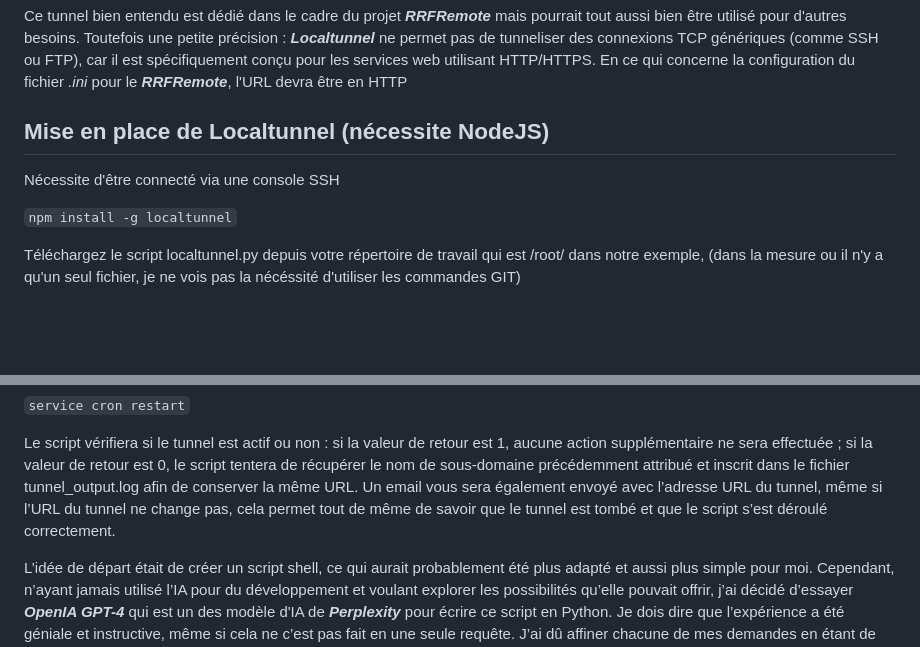
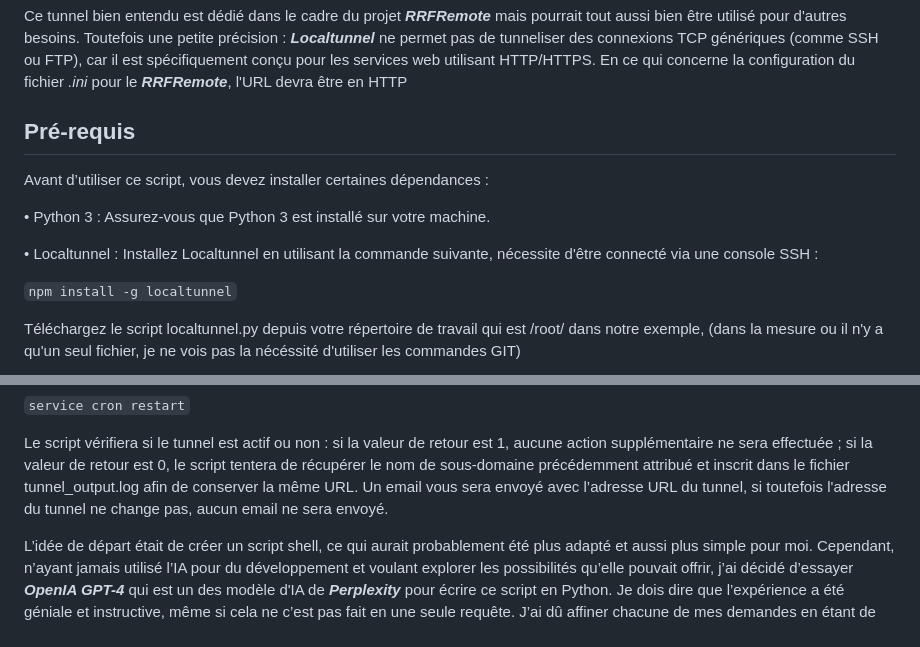
Before and after one commit to F4ICR/Localtunnel, a Markdown page: README.md, 2 parts joined by grey strips. Drawn GitHub-style; blank space fills up the shorter version.

```diff
--- a/README.md
+++ b/README.md
@@ -15,8 +15,12 @@ Ce tunnel bien entendu est dédié dans le cadre du projet ***RRFRemote*** mais
 Toutefois une petite précision : ***Localtunnel*** ne permet pas de tunneliser des connexions TCP génériques (comme SSH ou FTP), car il est spécifiquement conçu pour les services web utilisant HTTP/HTTPS.
 En ce qui concerne la configuration du fichier _.ini_ pour le ***RRFRemote***, l'URL devra être en HTTP
 
-## Mise en place de Localtunnel (nécessite NodeJS)
-Nécessite d'être connecté via une console SSH
+## Pré-requis
+Avant d’utiliser ce script, vous devez installer certaines dépendances :
+
+• Python 3 : Assurez-vous que Python 3 est installé sur votre machine.
+
+• Localtunnel : Installez Localtunnel en utilisant la commande suivante, nécessite d'être connecté via une console SSH :
 
 `npm install -g localtunnel`
 
@@ -57,7 +61,7 @@ Relancer le service crontab pour que ce changement soit effectif
 `service cron restart`
 
 Le script vérifiera si le tunnel est actif ou non : si la valeur de retour est 1, aucune action supplémentaire ne sera effectuée ; si la valeur de retour est 0, le script tentera de récupérer le nom de sous-domaine précédemment attribué et inscrit dans le fichier tunnel_output.log afin de conserver la même URL.
-Un email vous sera également envoyé avec l’adresse URL du tunnel, même si l’URL du tunnel ne change pas, cela permet tout de même de savoir que le tunnel est tombé et que le script s’est déroulé correctement.
+Un email vous sera envoyé avec l’adresse URL du tunnel, si toutefois l'adresse du tunnel ne change pas, aucun email ne sera envoyé.
 
 L’idée de départ était de créer un script shell, ce qui aurait probablement été plus adapté et aussi plus simple pour moi. Cependant, n’ayant jamais utilisé l’IA pour du développement et voulant explorer les possibilités qu’elle pouvait offrir, j’ai décidé d’essayer ***OpenIA GPT-4*** qui est un des modèle d'IA de ***Perplexity*** pour écrire ce script en Python.
 Je dois dire que l’expérience a été géniale et instructive, même si cela ne c’est pas fait en une seule requête. J’ai dû affiner chacune de mes demandes en étant de plus en plus précis sur ce que je voulais. Au final et pour une première, je trouve le résultat plutôt satisfaisant.
```
